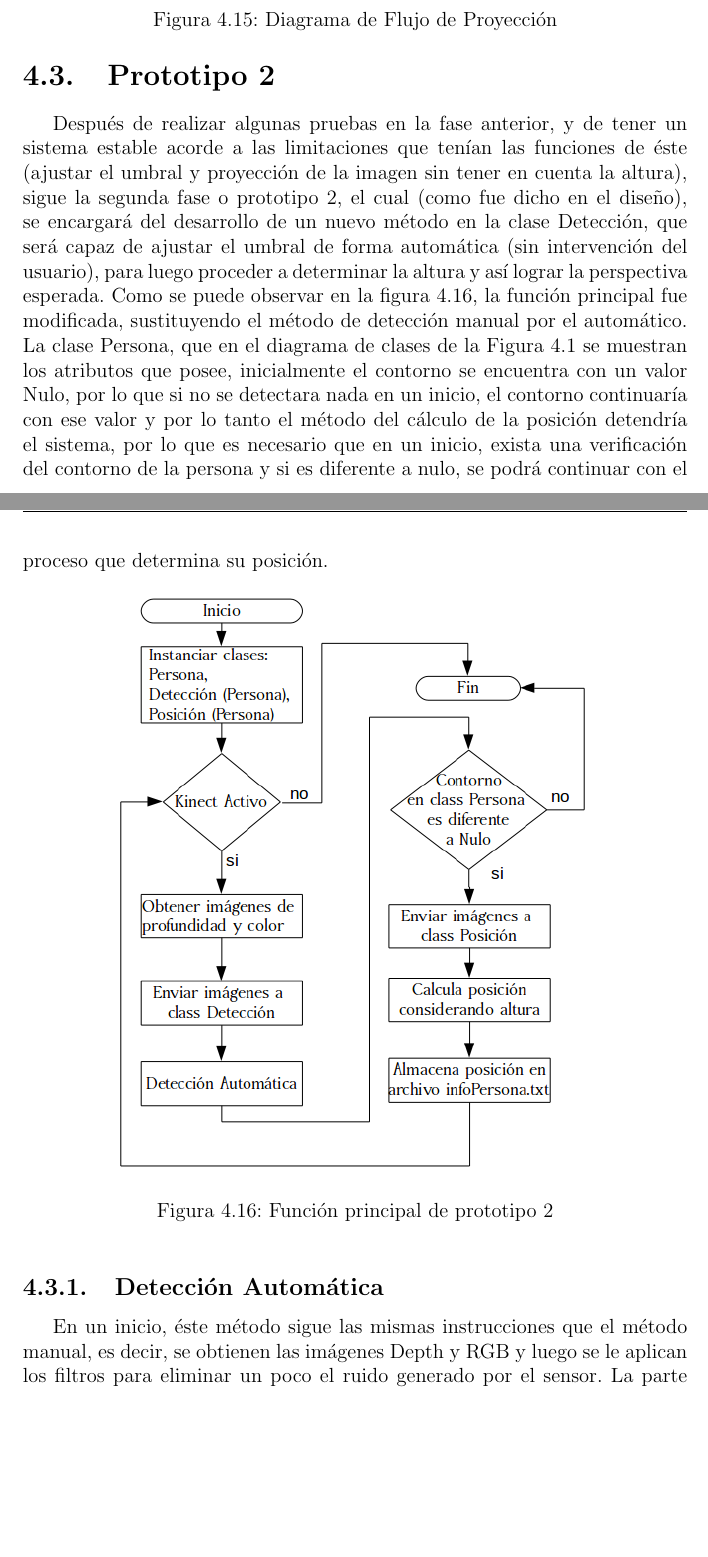
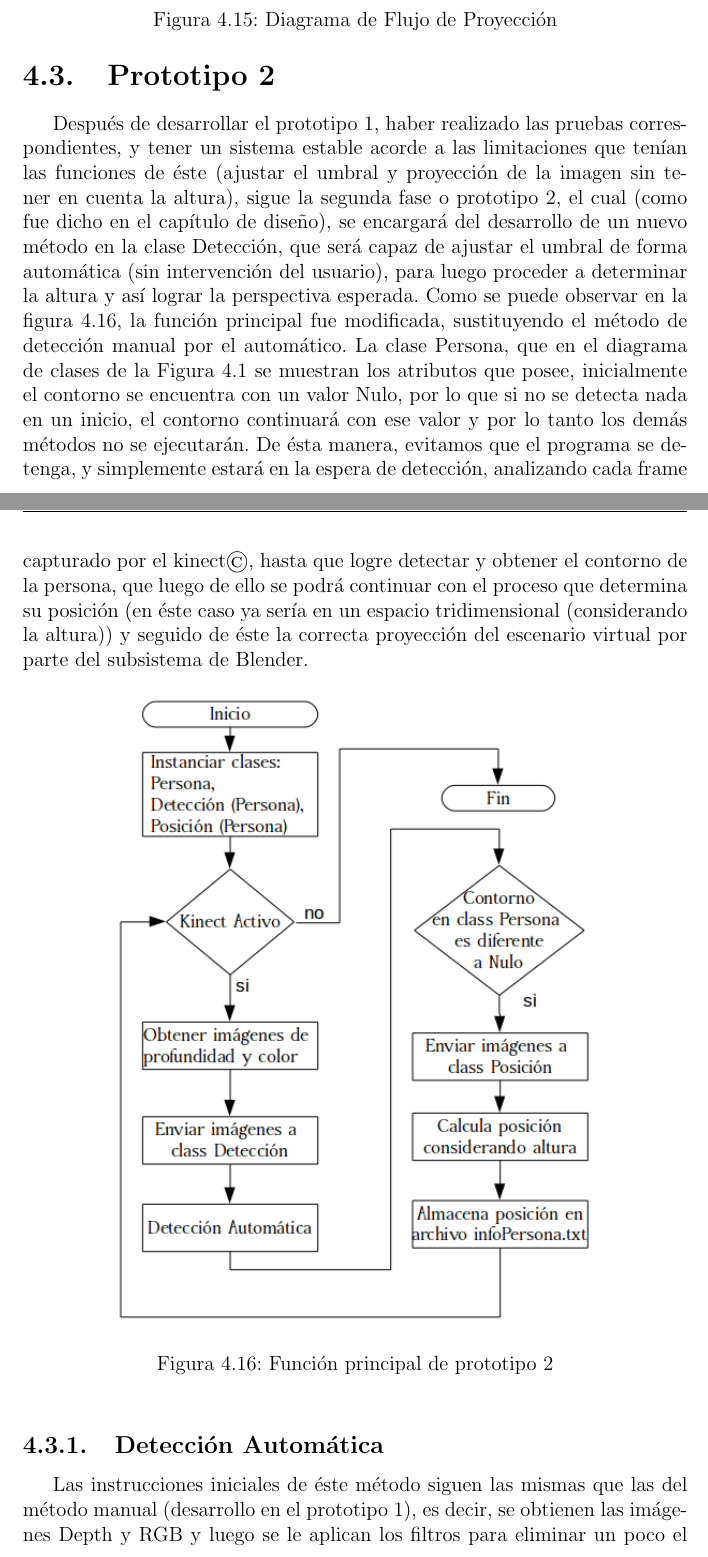
Before and after one commit to yadyguitar/Tesis, a LaTeX thesis (documentación/tesis/tesis.tex): two parts of pages 59 and 60 of 70 before the commit and two parts of pages 59 and 60 of 71 after it, joined at a grey line, cut so that both start at the same text, the shorter picture padded with empty space. Compiled offline with pdfLaTeX.

Commit message:
actualizacion

```diff
--- a/documentación/tesis/tesis.tex
+++ b/documentación/tesis/tesis.tex
@@ -687,7 +687,7 @@ Se debe considerar, que si alguna persona de mayor altura se acerca al área de
 \end{algorithm}
 \end{comment}
 \section{Prototipo 2}
-Después de realizar algunas pruebas en la fase anterior, y de tener un sistema estable acorde a las limitaciones que tenían las funciones de éste (ajustar el umbral y proyección de la imagen sin tener en cuenta la altura), sigue la segunda fase o prototipo 2, el cual (como fue dicho en el diseño), se encargará del desarrollo de un nuevo método en la clase Detección, que será capaz de ajustar el umbral de forma automática (sin intervención del usuario), para luego proceder a determinar la altura y así lograr la perspectiva esperada. Como se puede observar en la figura \ref{fig:mainProto2}, la función principal fue modificada, sustituyendo el método de detección manual por el automático. La clase Persona, que en el diagrama de clases de la Figura \ref{fig:diagramaClases} se muestran los atributos que posee,  inicialmente el contorno se encuentra con un valor Nulo, por lo que si no se detectara nada en un inicio, el contorno continuaría con ese valor y por lo tanto el método del cálculo de la posición detendría el sistema, por lo que es necesario que en un inicio, exista una verificación del contorno de la persona y si es diferente a nulo, se podrá continuar con el proceso que determina su posición.
+Después de desarrollar el prototipo 1, haber realizado las pruebas correspondientes, y tener un sistema estable acorde a las limitaciones que tenían las funciones de éste (ajustar el umbral y proyección de la imagen sin tener en cuenta la altura), sigue la segunda fase o prototipo 2, el cual (como fue dicho en el capítulo de diseño), se encargará del desarrollo de un nuevo método en la clase Detección, que será capaz de ajustar el umbral de forma automática (sin intervención del usuario), para luego proceder a determinar la altura y así lograr la perspectiva esperada. Como se puede observar en la figura \ref{fig:mainProto2}, la función principal fue modificada, sustituyendo el método de detección manual por el automático. La clase Persona, que en el diagrama de clases de la Figura \ref{fig:diagramaClases} se muestran los atributos que posee, inicialmente el contorno se encuentra con un valor Nulo, por lo que si no se detecta nada en un inicio, el contorno continuará con ese valor y por lo tanto los demás métodos no se ejecutarán. De ésta manera, evitamos que el programa se detenga, y simplemente estará en la espera de detección, analizando cada frame capturado por el kinect\textcopyright, hasta que logre detectar y obtener el contorno de la persona, que luego de ello se podrá continuar con el proceso que determina su posición (en éste caso ya sería en un espacio tridimensional (considerando la altura)) y seguido de éste la correcta proyección del escenario virtual por parte del subsistema de Blender.
 \begin{figure}[thb]
 	\centering
 	\includegraphics[width=100mm]{./figuras/mainProto2}
@@ -695,7 +695,7 @@ Después de realizar algunas pruebas en la fase anterior, y de tener un sistema
 	\label{fig:mainProto2}
 \end{figure}
 \subsection{Detección Automática}
-En un inicio, éste método sigue las mismas instrucciones que el método manual, es decir, se obtienen las imágenes Depth y RGB y luego se le aplican los filtros para eliminar un poco el ruido generado por el sensor. La parte que difiere, es en el ajuste del umbral, que en éste caso se realiza de forma automática y que en el capitulo anterior, se dió una idea general de como se realizaría éste ajuste. Fue pensado entonces, como un escaneado de la imagen, donde empieza inicialmente con valor de 1, y va aumentando su valor hasta encontrar un objeto en la imagen, el cual es encerrada en un rectángulo para aproximar la figura determinada, se calcula el área y se compara con un rango establecido (4000 - 9000). Si el área actual se encuentra dentro de ese rango, se determina que se encontró a la persona y se continúa con las demás etapas; en caso contrario dependiendo de si es mayor o menos del rango, se aumentará o disminuirá el umbral. Ahora bien, en caso que no se encuentre alguna persona en el entorno, y de la forma en la que fue explicado anteriormente, se ciclaría el programa y se detendría, debido a que no posee una condición de paro. Es por lo tanto que se toma en cuenta ello a través de una lista, en donde se almacenan los último 6 valores registrados de umbral, en caso que los impares sean iguales y los pares sean iguales, significa que no se ha podido detectar un área dentro del rango y dentro del valor de aumento, por lo tanto se le proporciona 3 posibilidades de intervalo de aumento o disminución del umbral para abarcar el área de detección; si aún así no se encuentra nada, se sale del ciclo.\\
+Las instrucciones iniciales de éste método siguen las mismas que las del método manual (desarrollo en el prototipo 1), es decir, se obtienen las imágenes Depth y RGB y luego se le aplican los filtros para eliminar un poco el ruido generado por el sensor. La parte que difiere, es en el ajuste del umbral, que en éste caso se realiza de forma automática y que en el capítulo anterior, se dió una idea general de como se realizaría éste ajuste. La imagen de profundidad capturada por el sensor, nos proporciona una matriz con valores que indica la profundidad en cada píxel de ésta, los cuales oscilan entre 0 y 255; en donde 0 significa que no ha sido posible obtener la información; 1 es la distancia mas cercana al kinect\textcopyright\ y 255 la más lejana. Fue propuesto entonces, escanear la imagen en niveles de profundidad, donde se empieza inicialmente con valor de 1, y aumentar su valor de forma constante, es decir con un valor de aumento de 1, hasta encontrar un objeto en la imagen, obtener su contorno y delimitarlo en un rectángulo para aproximar la figura determinada. Luego de ésto se calcula el área del rectángulo y se compara con un rango establecido (4000 - 9000). Si el área actual se encuentra dentro de ese rango, se determina que se encontró a la persona y se continúa con las demás etapas; en caso contrario dependiendo de si es mayor o menor el área calculada en relación al rango determinado, se aumentará o disminuirá el umbral. Aunque el valor de profundidad pueda ser hasta 255, realmente no necesitamos llegar hasta ese valor debido a que únicamente se requiere determinar la altura de una persona por encima de la mesa. Es por ello que se define como umbral máximo de detección un valor de 153 que es la profundidad donde se encuentra la mesa (con el sensor ubicado a 2.90 m de altura), y de ésta manera la detección se realizará en un rango de profundidad entre 1 y 153. Si no se encuentra un contorno que esté dentro del rango de área establecido y el umbral llega a ser mayor a 153 se determina que no se detectó una persona en ése frame. Ahora bien, puede existir el caso, en donde el valor de aumento (inicialmente 1) logre ciclar el programa y como consecuencia dejara de ejecutarse. Ésto es debido a que a veces el área calculada del contorno detectado actual es menor a la mínima definida de modo que se aumenta el umbral (con valor de aumento 1) resultando ahora el área del rectángulo mayor al valor del área máxima, y luego de disminuir el valor del umbral nuevamente para buscar un valor de área del rectángulo dentro del rango establecido, el área obtenida resulta menor a la mínima, por lo que nunca se podría salir del ciclo. Es por ello que se tomó en cuenta crear una lista que detectará éste tipo de ciclado, de modo que siempre se almacenan los últimos 6 valores registrados de umbral y en caso de que las posiciones impares sean iguales y las pares sean iguales en éste lista, significará que no se ha podido detectar un área dentro del rango utilizando el valor de aumento actual (inicialmente 1), por lo tanto se le proporciona 3 posibilidades de intervalo de aumento o disminución del umbral para abarcar el área de detección; si aún así no se encuentra nada, se sale del ciclo, determinando entonces que no hay ninguna persona en la imagen.\\
 Luego de éste proceso, y como el método anterior, se muestra el contorno detectado para validación y almacena la información en el atributo contorno de la class Persona. El algoritmo muestra lo explicado anteriormente.
 \begin{algorithm}[tbh]
 	\SetAlgoLined
```
Also changed, not shown: documentación/tesis/figuras/mainProto2.png, 4 other files.
